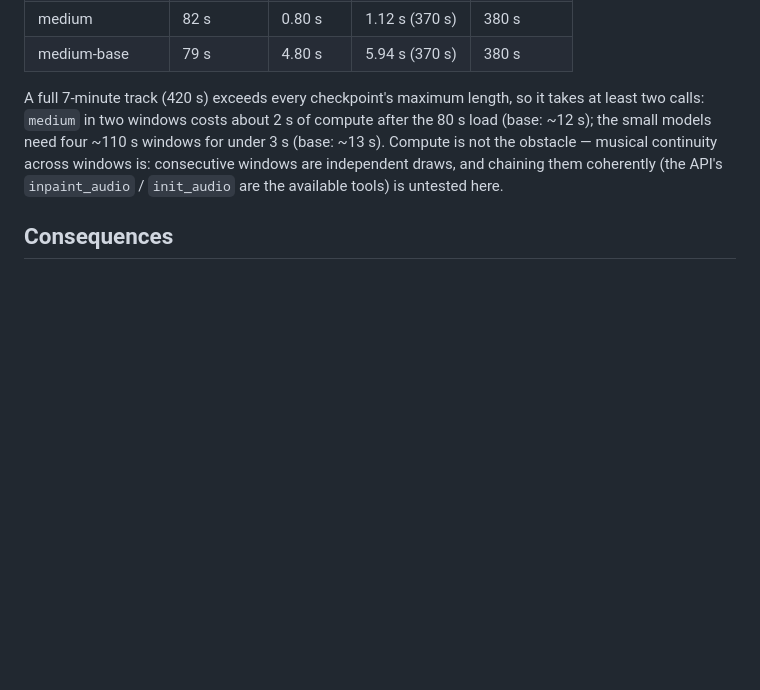
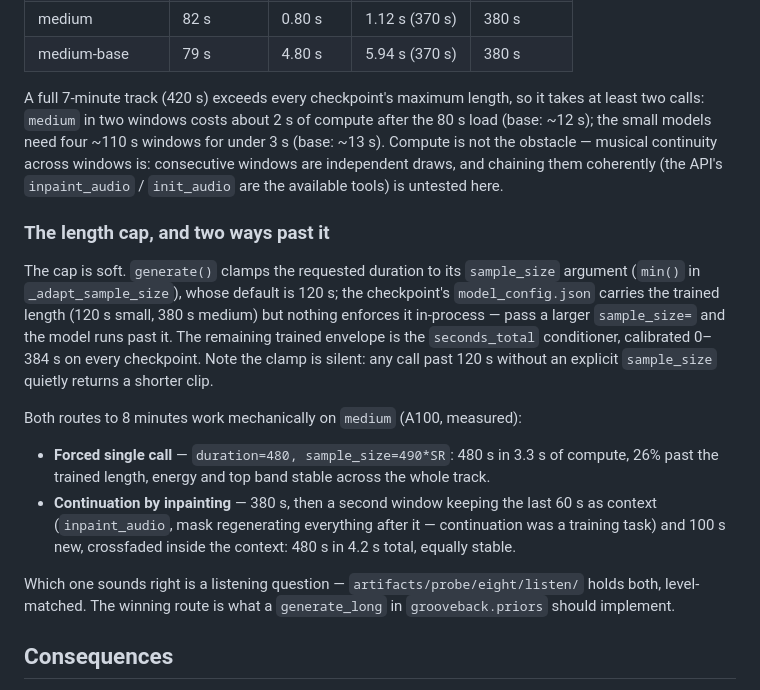
Before and after one commit to zbitouzakaria/grooveback, a Markdown page: docs/decisions/0008-sa3-generation-probe.md, the part around the change. GitHub-like rendering; blank space fills up the shorter version.

Commit message:
docs: the length cap is soft; two measured routes to eight minutes

```diff
--- a/docs/decisions/0008-sa3-generation-probe.md
+++ b/docs/decisions/0008-sa3-generation-probe.md
@@ -93,6 +93,31 @@ musical continuity across windows is: consecutive windows are independent
 draws, and chaining them coherently (the API's `inpaint_audio` /
 `init_audio` are the available tools) is untested here.
 
+### The length cap, and two ways past it
+
+The cap is soft. `generate()` clamps the requested duration to its
+`sample_size` argument (`min()` in `_adapt_sample_size`), whose default is
+120 s; the checkpoint's `model_config.json` carries the trained length
+(120 s small, 380 s medium) but nothing enforces it in-process — pass a
+larger `sample_size=` and the model runs past it. The remaining trained
+envelope is the `seconds_total` conditioner, calibrated 0–384 s on every
+checkpoint. Note the clamp is silent: any call past 120 s without an
+explicit `sample_size` quietly returns a shorter clip.
+
+Both routes to 8 minutes work mechanically on `medium` (A100, measured):
+
+- **Forced single call** — `duration=480, sample_size=490*SR`: 480 s in
+  3.3 s of compute, 26% past the trained length, energy and top band stable
+  across the whole track.
+- **Continuation by inpainting** — 380 s, then a second window keeping the
+  last 60 s as context (`inpaint_audio`, mask regenerating everything after
+  it — continuation was a training task) and 100 s new, crossfaded inside
+  the context: 480 s in 4.2 s total, equally stable.
+
+Which one sounds right is a listening question —
+`artifacts/probe/eight/listen/` holds both, level-matched. The winning
+route is what a `generate_long` in `grooveback.priors` should implement.
+
 ## Consequences
 
 - The generation plumbing the prior work needs exists and is exercised:
```
